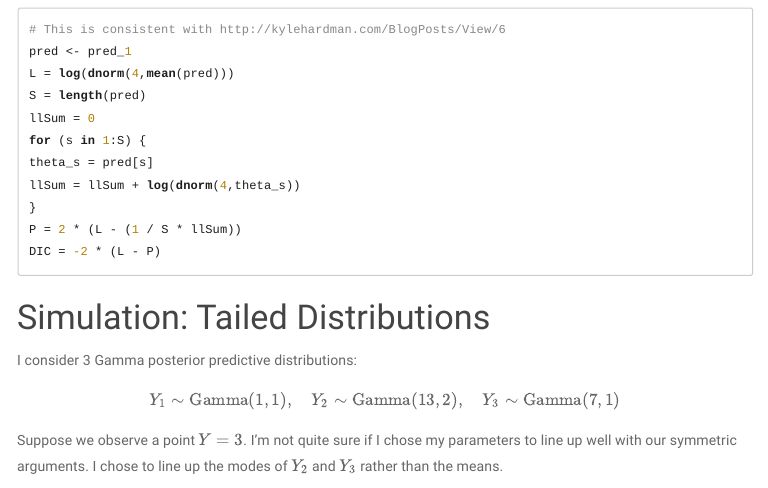
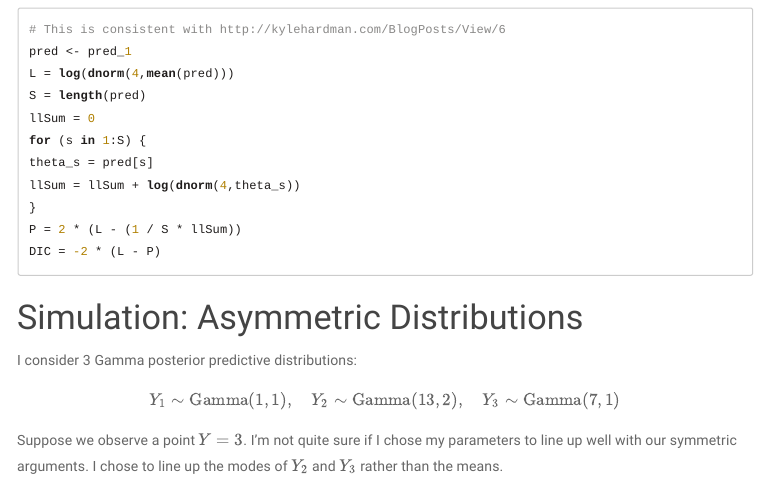
Before and after one commit to sp314/bayes_predictive_accuracy, an R Markdown document (bayes_predictive_accuracy_SON.Rmd): the page in a window 1100 px wide, from 11300 px down. The pictures show the output file bayes_predictive_accuracy_SON.html that the author committed with the source, opened offline; menus at the side of the page are left out; long lines of code are wrapped.

````diff
--- a/bayes_predictive_accuracy_SON.Rmd
+++ b/bayes_predictive_accuracy_SON.Rmd
@@ -275,7 +275,7 @@
 DIC = -2 * (L - P)
 ```
 
-# Simulation: Tailed Distributions
+# Simulation: Asymmetric Distributions
 
 I consider 3 Gamma posterior predictive distributions:
 
````
Also changed, not shown: bayes_predictive_accuracy_SON.html.
